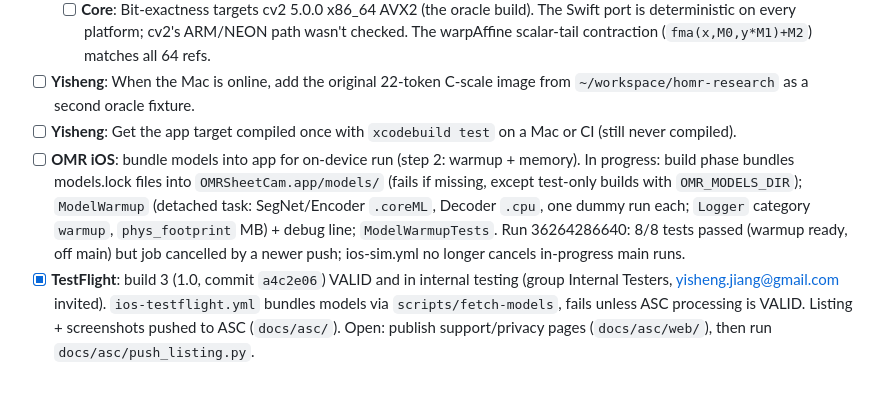
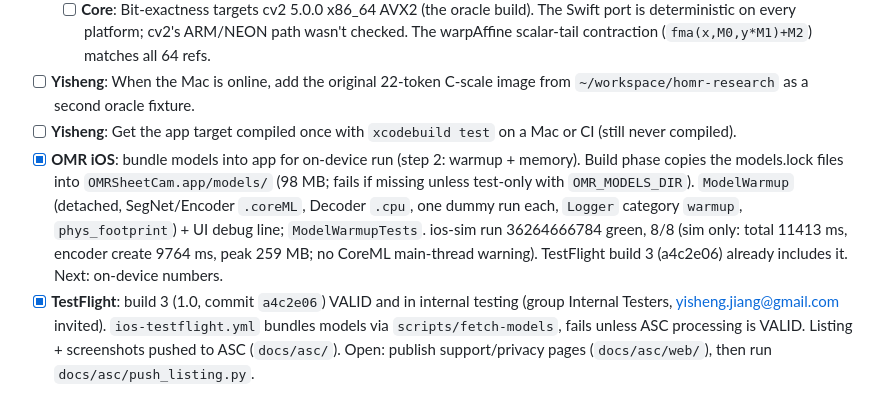
Before and after one commit to yishengjiang99/omr-sheet-cam, a Markdown page: TODO.md, the part around the change. GitHub-like rendering.

Commit message:
todo: tick model bundling + warmup (ios-sim run 36264666784)

```diff
--- a/TODO.md
+++ b/TODO.md
@@ -30,7 +30,7 @@ Priority is **implementation first**. Keep test tooling to what's needed to prov
   - [ ] **Core**: Bit-exactness targets cv2 5.0.0 x86_64 AVX2 (the oracle build). The Swift port is deterministic on every platform; cv2's ARM/NEON path wasn't checked. The warpAffine scalar-tail contraction (`fma(x,M0,y*M1)+M2`) matches all 64 refs.
 - [ ] **Yisheng**: When the Mac is online, add the original 22-token C-scale image from `~/workspace/homr-research` as a second oracle fixture.
 - [ ] **Yisheng**: Get the app target compiled once with `xcodebuild test` on a Mac or CI (still never compiled).
-- [ ] **OMR iOS**: bundle models into app for on-device run (step 2: warmup + memory). In progress: build phase bundles models.lock files into `OMRSheetCam.app/models/` (fails if missing, except test-only builds with `OMR_MODELS_DIR`); `ModelWarmup` (detached task: SegNet/Encoder `.coreML`, Decoder `.cpu`, one dummy run each; `Logger` category `warmup`, `phys_footprint` MB) + debug line; `ModelWarmupTests`. Run 36264286640: 8/8 tests passed (warmup ready, off main) but job cancelled by a newer push; ios-sim.yml no longer cancels in-progress main runs.
+- [x] **OMR iOS**: bundle models into app for on-device run (step 2: warmup + memory). Build phase copies the models.lock files into `OMRSheetCam.app/models/` (98 MB; fails if missing unless test-only with `OMR_MODELS_DIR`). `ModelWarmup` (detached, SegNet/Encoder `.coreML`, Decoder `.cpu`, one dummy run each, `Logger` category `warmup`, `phys_footprint`) + UI debug line; `ModelWarmupTests`. ios-sim run 36264666784 green, 8/8 (sim only: total 11413 ms, encoder create 9764 ms, peak 259 MB; no CoreML main-thread warning). TestFlight build 3 (a4c2e06) already includes it. Next: on-device numbers.
 - [x] **TestFlight**: build 3 (1.0, commit `a4c2e06`) VALID and in internal testing (group Internal Testers, yisheng.jiang@gmail.com invited). `ios-testflight.yml` bundles models via `scripts/fetch-models`, fails unless ASC processing is VALID. Listing + screenshots pushed to ASC (`docs/asc/`). Open: publish support/privacy pages (`docs/asc/web/`), then run `docs/asc/push_listing.py`.
 
 ## Later (build order 3–5, blocked until Gate 1 passes)
```
